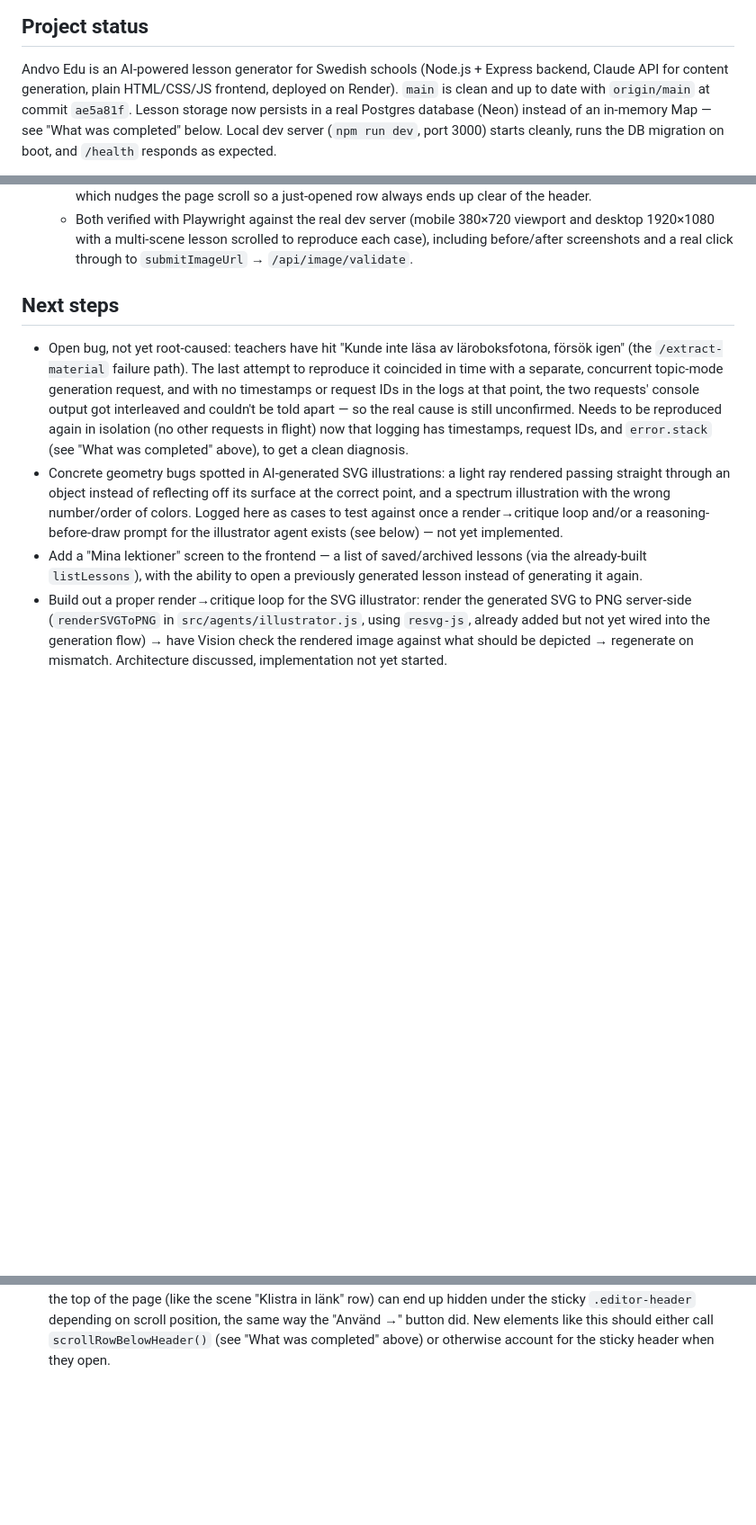
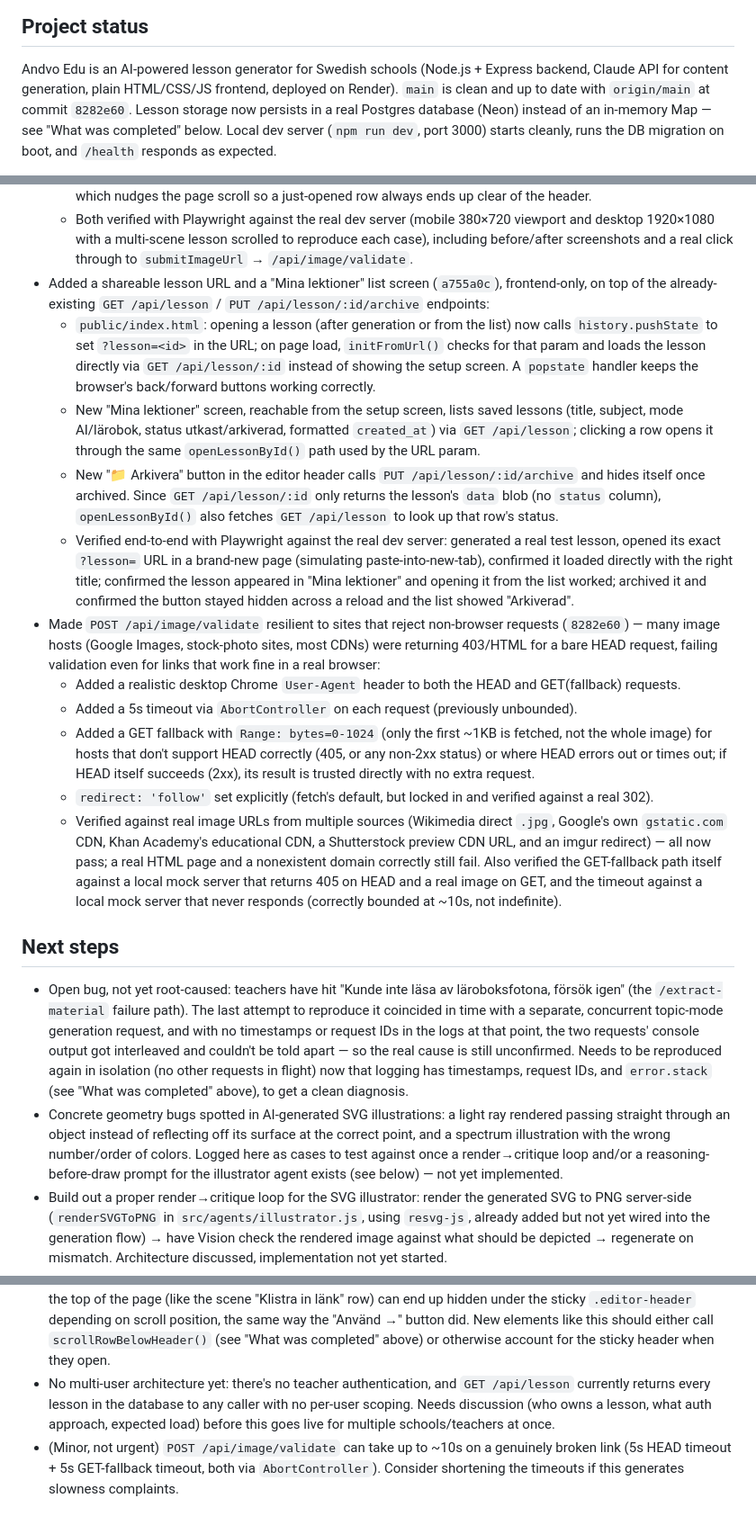
Before and after one commit to JamesJeon2019/andvo-edu, a Markdown page: handoff.md, 3 parts joined by grey strips. Shown at 90% size. GitHub-like rendering; blank space fills up the shorter version.

Commit message:
Update handoff.md with lesson permalink/Mina lektioner/archive and image validation resilience notes

```diff
--- a/handoff.md
+++ b/handoff.md
@@ -7,7 +7,7 @@ _Last updated: 2026-07-19_
 Andvo Edu is an AI-powered lesson generator for Swedish schools (Node.js +
 Express backend, Claude API for content generation, plain HTML/CSS/JS
 frontend, deployed on Render). `main` is clean and up to date with
-`origin/main` at commit `ae5a81f`. Lesson storage now persists in a real
+`origin/main` at commit `8282e60`. Lesson storage now persists in a real
 Postgres database (Neon) instead of an in-memory Map — see "What was
 completed" below. Local dev server (`npm run dev`, port 3000) starts
 cleanly, runs the DB migration on boot, and `/health` responds as
@@ -177,6 +177,56 @@ and voice playback + YouTube links are supported per block.
     380×720 viewport and desktop 1920×1080 with a multi-scene lesson
     scrolled to reproduce each case), including before/after screenshots
     and a real click through to `submitImageUrl` → `/api/image/validate`.
+- Added a shareable lesson URL and a "Mina lektioner" list screen
+  (`a755a0c`), frontend-only, on top of the already-existing
+  `GET /api/lesson` / `PUT /api/lesson/:id/archive` endpoints:
+  - `public/index.html`: opening a lesson (after generation or from the
+    list) now calls `history.pushState` to set `?lesson=<id>` in the URL;
+    on page load, `initFromUrl()` checks for that param and loads the
+    lesson directly via `GET /api/lesson/:id` instead of showing the
+    setup screen. A `popstate` handler keeps the browser's back/forward
+    buttons working correctly.
+  - New "Mina lektioner" screen, reachable from the setup screen, lists
+    saved lessons (title, subject, mode AI/lärobok, status
+    utkast/arkiverad, formatted `created_at`) via `GET /api/lesson`;
+    clicking a row opens it through the same `openLessonById()` path used
+    by the URL param.
+  - New "📁 Arkivera" button in the editor header calls
+    `PUT /api/lesson/:id/archive` and hides itself once archived. Since
+    `GET /api/lesson/:id` only returns the lesson's `data` blob (no
+    `status` column), `openLessonById()` also fetches `GET /api/lesson`
+    to look up that row's status.
+  - Verified end-to-end with Playwright against the real dev server:
+    generated a real test lesson, opened its exact `?lesson=` URL in a
+    brand-new page (simulating paste-into-new-tab), confirmed it loaded
+    directly with the right title; confirmed the lesson appeared in
+    "Mina lektioner" and opening it from the list worked; archived it and
+    confirmed the button stayed hidden across a reload and the list
+    showed "Arkiverad".
+- Made `POST /api/image/validate` resilient to sites that reject
+  non-browser requests (`8282e60`) — many image hosts (Google Images,
+  stock-photo sites, most CDNs) were returning 403/HTML for a bare HEAD
+  request, failing validation even for links that work fine in a real
+  browser:
+  - Added a realistic desktop Chrome `User-Agent` header to both the HEAD
+    and GET(fallback) requests.
+  - Added a 5s timeout via `AbortController` on each request (previously
+    unbounded).
+  - Added a GET fallback with `Range: bytes=0-1024` (only the first ~1KB
+    is fetched, not the whole image) for hosts that don't support HEAD
+    correctly (405, or any non-2xx status) or where HEAD errors out or
+    times out; if HEAD itself succeeds (2xx), its result is trusted
+    directly with no extra request.
+  - `redirect: 'follow'` set explicitly (fetch's default, but locked in
+    and verified against a real 302).
+  - Verified against real image URLs from multiple sources (Wikimedia
+    direct `.jpg`, Google's own `gstatic.com` CDN, Khan Academy's
+    educational CDN, a Shutterstock preview CDN URL, and an imgur
+    redirect) — all now pass; a real HTML page and a nonexistent domain
+    correctly still fail. Also verified the GET-fallback path itself
+    against a local mock server that returns 405 on HEAD and a real
+    image on GET, and the timeout against a local mock server that never
+    responds (correctly bounded at ~10s, not indefinite).
 
 ## Next steps
 
@@ -197,10 +247,6 @@ and voice playback + YouTube links are supported per block.
   cases to test against once a render→critique loop and/or a
   reasoning-before-draw prompt for the illustrator agent exists (see
   below) — not yet implemented.
-- Add a "Mina lektioner" screen to the frontend — a list of
-  saved/archived lessons (via the already-built `listLessons`), with the
-  ability to open a previously generated lesson instead of generating it
-  again.
 - Build out a proper render→critique loop for the SVG illustrator: render
   the generated SVG to PNG server-side (`renderSVGToPNG` in
   `src/agents/illustrator.js`, using `resvg-js`, already added but not
@@ -235,3 +281,12 @@ and voice playback + YouTube links are supported per block.
   "Använd →" button did. New elements like this should either call
   `scrollRowBelowHeader()` (see "What was completed" above) or otherwise
   account for the sticky header when they open.
+- No multi-user architecture yet: there's no teacher authentication, and
+  `GET /api/lesson` currently returns every lesson in the database to any
+  caller with no per-user scoping. Needs discussion (who owns a lesson,
+  what auth approach, expected load) before this goes live for multiple
+  schools/teachers at once.
+- (Minor, not urgent) `POST /api/image/validate` can take up to ~10s on a
+  genuinely broken link (5s HEAD timeout + 5s GET-fallback timeout, both
+  via `AbortController`). Consider shortening the timeouts if this
+  generates slowness complaints.
```
Also changed, not shown: other parts of handoff.md (+1 -1 lines).
